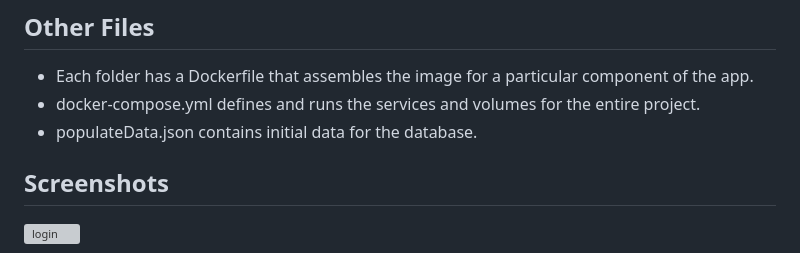
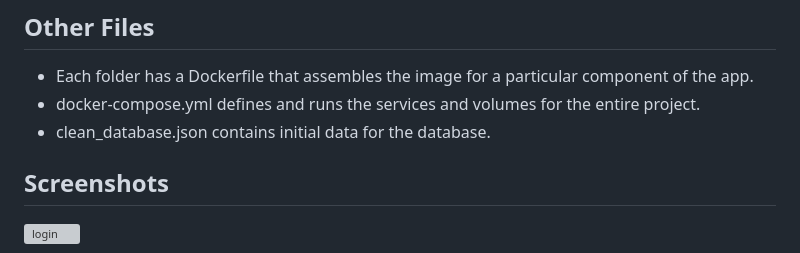
Before and after one commit to GiseleN523/CS347-ShippingHazards, a Markdown page: README.md, the part around the change. GitHub-like rendering; grey boxes are pictures that could not be loaded.

Commit message:
Update README.md with new database name

```diff
--- a/README.md
+++ b/README.md
@@ -37,7 +37,7 @@ If you encounter any issues, please follow our [walkthrough](https://github.com/
 ## Other Files
 * Each folder has a Dockerfile that assembles the image for a particular component of the app.
 * docker-compose.yml defines and runs the services and volumes for the entire project.
-* populateData.json contains initial data for the database.
+* clean_database.json contains initial data for the database.
 
 ## Screenshots
 <img width="1440" alt="login" src="https://github.com/GiseleN523/CS347-ShippingHazards/assets/113497140/3c280ef5-0c00-4018-89ac-29ccfcde66e1">
```
